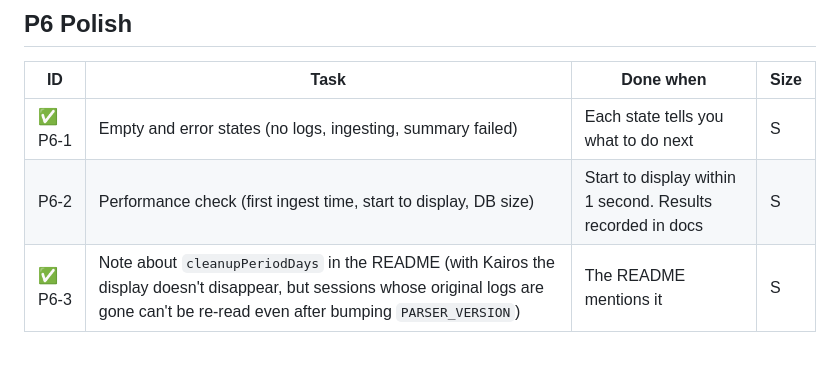
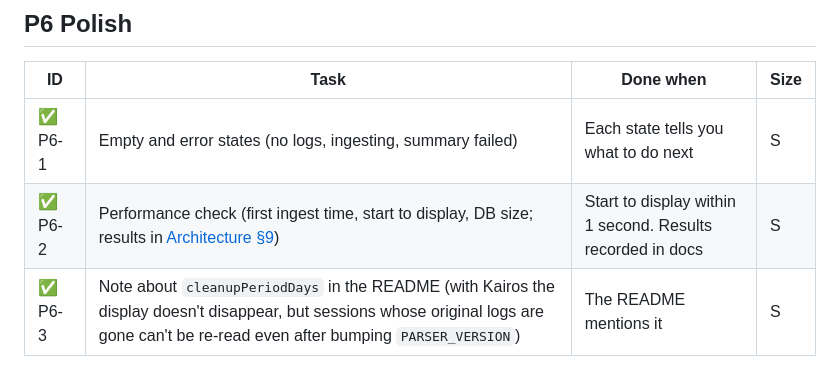
Before and after one commit to atsuki-shirasawa/kairos, a Markdown page: docs/tasks.md, the part around the change. Rendered like a GitHub page.

```diff
--- a/docs/tasks.md
+++ b/docs/tasks.md
@@ -106,7 +106,7 @@ On 2026-10-05, the unit of summaries changed from sessions to sections (calendar
 | ID | Task | Done when | Size |
 |---|---|---|---|
 | ✅ P6-1 | Empty and error states (no logs, ingesting, summary failed) | Each state tells you what to do next | S |
-| P6-2 | Performance check (first ingest time, start to display, DB size) | Start to display within 1 second. Results recorded in docs | S |
+| ✅ P6-2 | Performance check (first ingest time, start to display, DB size; results in [Architecture §9](architecture.md#9-performance)) | Start to display within 1 second. Results recorded in docs | S |
 | ✅ P6-3 | Note about `cleanupPeriodDays` in the README (with Kairos the display doesn't disappear, but sessions whose original logs are gone can't be re-read even after bumping `PARSER_VERSION`) | The README mentions it | S |
 
 ## Deferred (Requirements §3.2)
```
Also changed, not shown: docs/architecture.md (+16 -0 lines).
